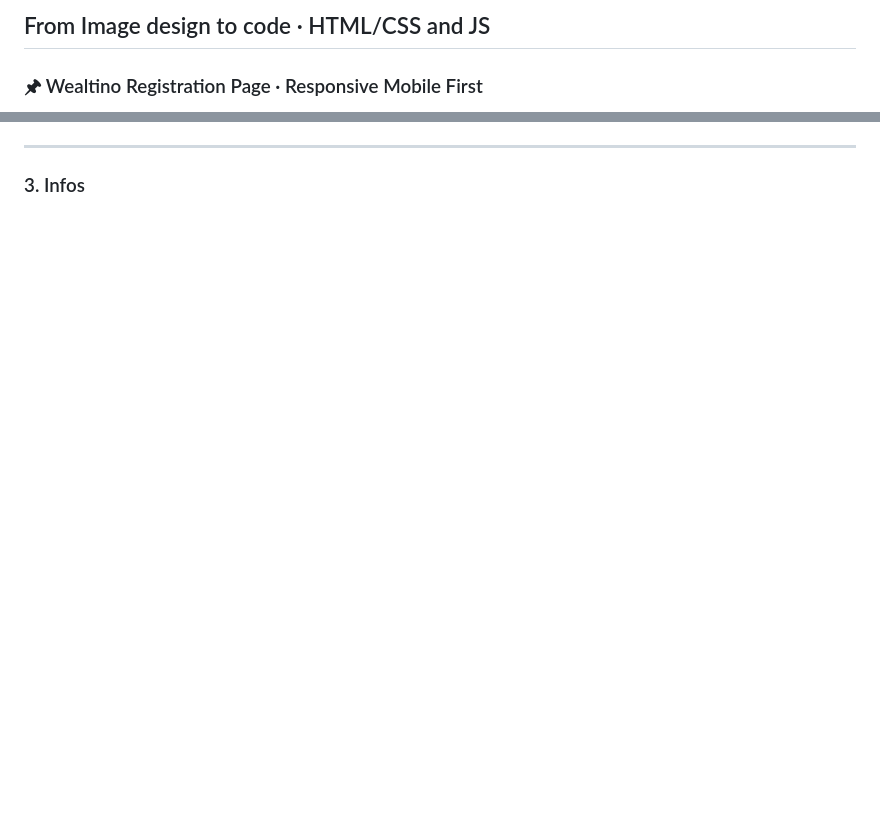
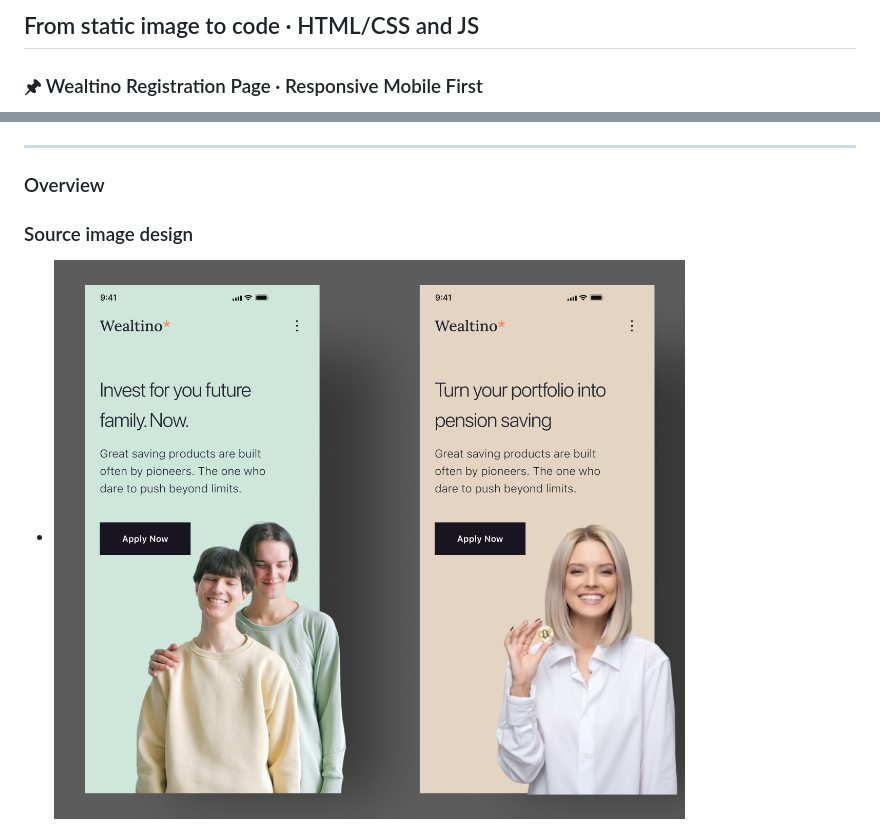
Before and after one commit to Gray-Mafutala/wealtino-registration-page-mobile-first, a Markdown page: README.md, 2 parts joined by grey strips. Rendered like a GitHub page; pictures changed too: readme-img/source.jpg; blank space fills up the shorter version.

Commit message:
Update README.md file and images for it

```diff
--- a/README.md
+++ b/README.md
@@ -1,4 +1,5 @@
-## From Image design to code · HTML/CSS and JS
+
+## From static image to code · HTML/CSS and JS
 
 ### 🖈 Wealtino Registration Page · Responsive Mobile First
 
@@ -23,4 +8,6 @@
 ---
 
-### 3. Infos
+### Overview
+### Source image design
+- ![Source image design](/readme-img/source.jpg)
 
```
Also changed, not shown: other parts of README.md (+13 -24 lines), readme-img/desktop-form.PNG (added), readme-img/desktop-screen.PNG, readme-img/mobile-forms.png (added), readme-img/mobile-screen.png, readme-img/registration-and-login-form.png (deleted).
